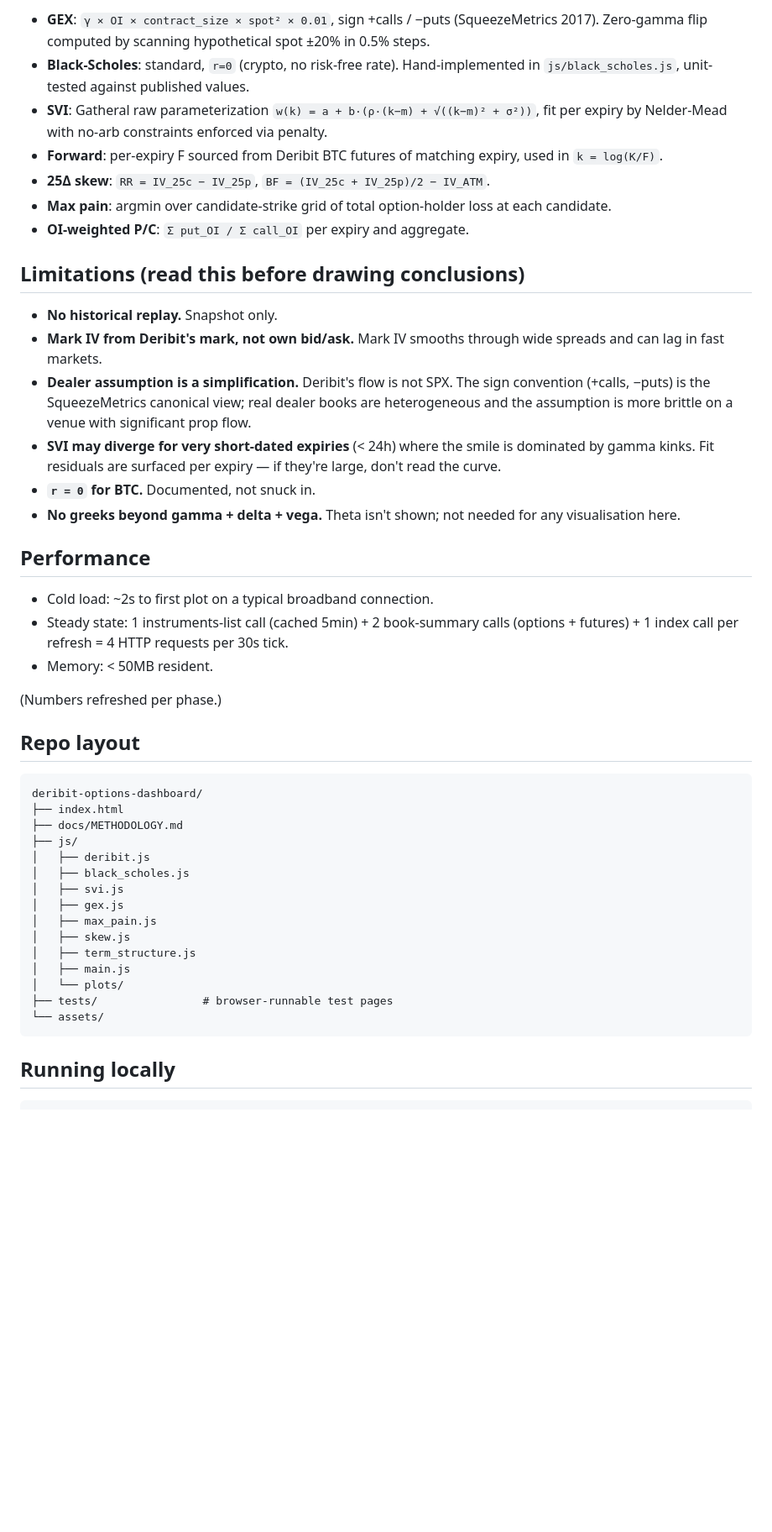
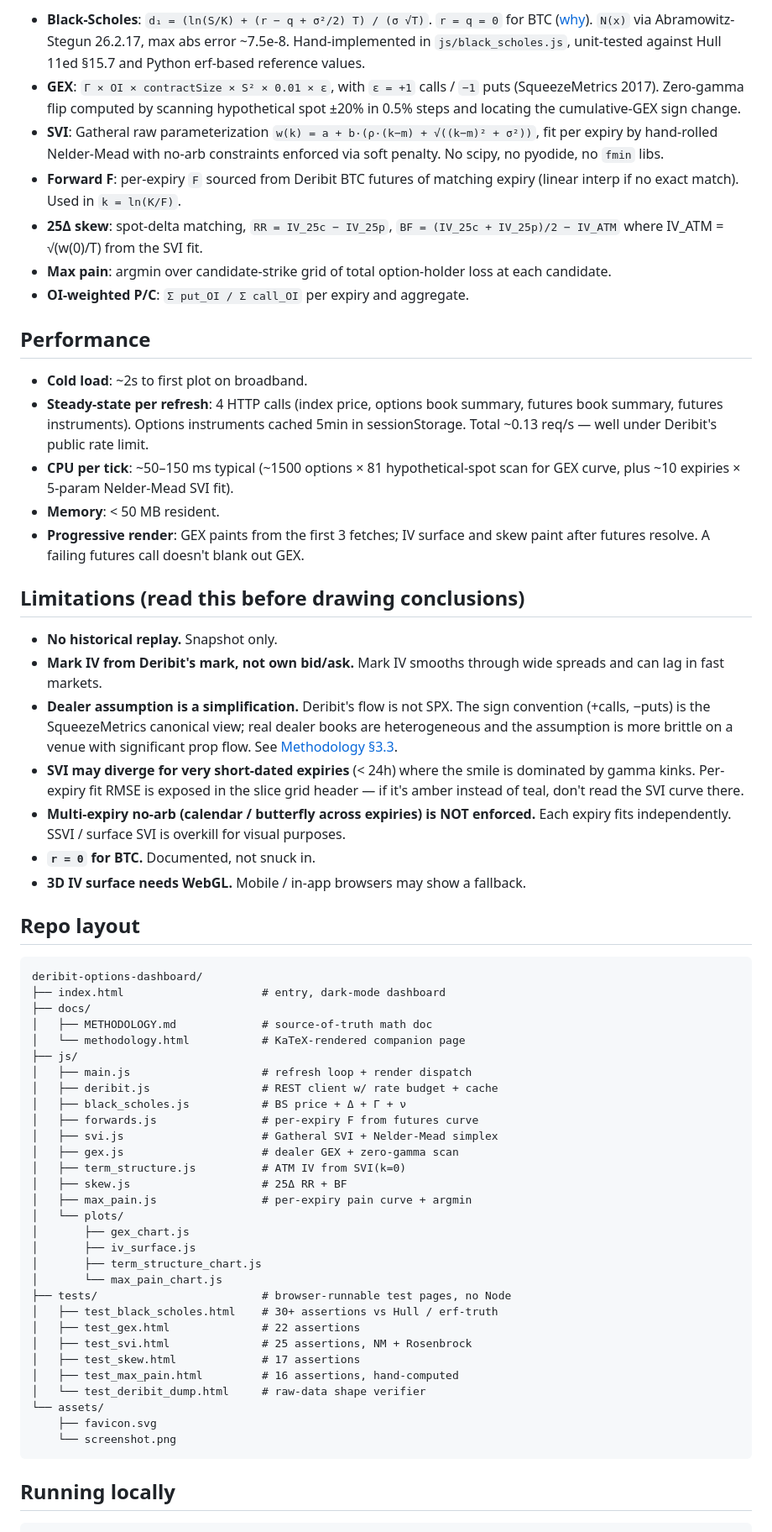
Before and after one commit to jothamteo/deribit-options-dashboard, a Markdown page: README.md, the part around one of its changes. Shown at 84% size. GitHub-like rendering; blank space fills up the shorter version.

````diff
--- a/README.md
+++ b/README.md
@@ -37,47 +38,63 @@ Every formula on the dashboard is derived in [`docs/METHODOLOGY.md`](docs/METHOD
 
-- **GEX**: `γ × OI × contract_size × spot² × 0.01`, sign +calls / −puts (SqueezeMetrics 2017). Zero-gamma flip computed by scanning hypothetical spot ±20% in 0.5% steps.
-- **Black-Scholes**: standard, `r=0` (crypto, no risk-free rate). Hand-implemented in `js/black_scholes.js`, unit-tested against published values.
-- **SVI**: Gatheral raw parameterization `w(k) = a + b·(ρ·(k−m) + √((k−m)² + σ²))`, fit per expiry by Nelder-Mead with no-arb constraints enforced via penalty.
-- **Forward**: per-expiry F sourced from Deribit BTC futures of matching expiry, used in `k = log(K/F)`.
-- **25Δ skew**: `RR = IV_25c − IV_25p`, `BF = (IV_25c + IV_25p)/2 − IV_ATM`.
+- **Black-Scholes**: `d₁ = (ln(S/K) + (r − q + σ²/2) T) / (σ √T)`. `r = q = 0` for BTC ([why](docs/methodology.html#1.4)). `N(x)` via Abramowitz-Stegun 26.2.17, max abs error ~7.5e-8. Hand-implemented in `js/black_scholes.js`, unit-tested against Hull 11ed §15.7 and Python erf-based reference values.
+- **GEX**: `Γ × OI × contractSize × S² × 0.01 × ε`, with `ε = +1` calls / `−1` puts (SqueezeMetrics 2017). Zero-gamma flip computed by scanning hypothetical spot ±20% in 0.5% steps and locating the cumulative-GEX sign change.
+- **SVI**: Gatheral raw parameterization `w(k) = a + b·(ρ·(k−m) + √((k−m)² + σ²))`, fit per expiry by hand-rolled Nelder-Mead with no-arb constraints enforced via soft penalty. No scipy, no pyodide, no `fmin` libs.
+- **Forward F**: per-expiry `F` sourced from Deribit BTC futures of matching expiry (linear interp if no exact match). Used in `k = ln(K/F)`.
+- **25Δ skew**: spot-delta matching, `RR = IV_25c − IV_25p`, `BF = (IV_25c + IV_25p)/2 − IV_ATM` where IV_ATM = √(w(0)/T) from the SVI fit.
 - **Max pain**: argmin over candidate-strike grid of total option-holder loss at each candidate.
 - **OI-weighted P/C**: `Σ put_OI / Σ call_OI` per expiry and aggregate.
+
+## Performance
+
+- **Cold load**: ~2s to first plot on broadband.
+- **Steady-state per refresh**: 4 HTTP calls (index price, options book summary, futures book summary, futures instruments). Options instruments cached 5min in sessionStorage. Total ~0.13 req/s — well under Deribit's public rate limit.
+- **CPU per tick**: ~50–150 ms typical (~1500 options × 81 hypothetical-spot scan for GEX curve, plus ~10 expiries × 5-param Nelder-Mead SVI fit).
+- **Memory**: < 50 MB resident.
+- **Progressive render**: GEX paints from the first 3 fetches; IV surface and skew paint after futures resolve. A failing futures call doesn't blank out GEX.
 
 ## Limitations (read this before drawing conclusions)
 
 - **No historical replay.** Snapshot only.
 - **Mark IV from Deribit's mark, not own bid/ask.** Mark IV smooths through wide spreads and can lag in fast markets.
-- **Dealer assumption is a simplification.** Deribit's flow is not SPX. The sign convention (+calls, −puts) is the SqueezeMetrics canonical view; real dealer books are heterogeneous and the assumption is more brittle on a venue with significant prop flow.
-- **SVI may diverge for very short-dated expiries** (< 24h) where the smile is dominated by gamma kinks. Fit residuals are surfaced per expiry — if they're large, don't read the curve.
+- **Dealer assumption is a simplification.** Deribit's flow is not SPX. The sign convention (+calls, −puts) is the SqueezeMetrics canonical view; real dealer books are heterogeneous and the assumption is more brittle on a venue with significant prop flow. See [Methodology §3.3](docs/methodology.html#3.3).
+- **SVI may diverge for very short-dated expiries** (< 24h) where the smile is dominated by gamma kinks. Per-expiry fit RMSE is exposed in the slice grid header — if it's amber instead of teal, don't read the SVI curve there.
+- **Multi-expiry no-arb (calendar / butterfly across expiries) is NOT enforced.** Each expiry fits independently. SSVI / surface SVI is overkill for visual purposes.
 - **`r = 0` for BTC.** Documented, not snuck in.
-- **No greeks beyond gamma + delta + vega.** Theta isn't shown; not needed for any visualisation here.
-
-## Performance
-
-- Cold load: ~2s to first plot on a typical broadband connection.
-- Steady state: 1 instruments-list call (cached 5min) + 2 book-summary calls (options + futures) + 1 index call per refresh = 4 HTTP requests per 30s tick.
-- Memory: < 50MB resident.
-
-(Numbers refreshed per phase.)
+- **3D IV surface needs WebGL.** Mobile / in-app browsers may show a fallback.
 
 ## Repo layout
 
 ```
 deribit-options-dashboard/
-├── index.html
-├── docs/METHODOLOGY.md
+├── index.html                     # entry, dark-mode dashboard
+├── docs/
+│   ├── METHODOLOGY.md             # source-of-truth math doc
+│   └── methodology.html           # KaTeX-rendered companion page
 ├── js/
-│   ├── deribit.js
-│   ├── black_scholes.js
-│   ├── svi.js
-│   ├── gex.js
-│   ├── max_pain.js
-│   ├── skew.js
-│   ├── term_structure.js
-│   ├── main.js
+│   ├── main.js                    # refresh loop + render dispatch
+│   ├── deribit.js                 # REST client w/ rate budget + cache
+│   ├── black_scholes.js           # BS price + Δ + Γ + ν
+│   ├── forwards.js                # per-expiry F from futures curve
+│   ├── svi.js                     # Gatheral SVI + Nelder-Mead simplex
+│   ├── gex.js                     # dealer GEX + zero-gamma scan
+│   ├── term_structure.js          # ATM IV from SVI(k=0)
+│   ├── skew.js                    # 25Δ RR + BF
+│   ├── max_pain.js                # per-expiry pain curve + argmin
 │   └── plots/
-├── tests/                # browser-runnable test pages
+│       ├── gex_chart.js
+│       ├── iv_surface.js
+│       ├── term_structure_chart.js
+│       └── max_pain_chart.js
+├── tests/                         # browser-runnable test pages, no Node
+│   ├── test_black_scholes.html    # 30+ assertions vs Hull / erf-truth
+│   ├── test_gex.html              # 22 assertions
+│   ├── test_svi.html              # 25 assertions, NM + Rosenbrock
+│   ├── test_skew.html             # 17 assertions
+│   ├── test_max_pain.html         # 16 assertions, hand-computed
+│   └── test_deribit_dump.html     # raw-data shape verifier
 └── assets/
+    ├── favicon.svg
+    └── screenshot.png
 ```
 
 ## Running locally
````
Also changed, not shown: other parts of README.md (+26 -19 lines), assets/screenshot.png (added), 3 other files.
